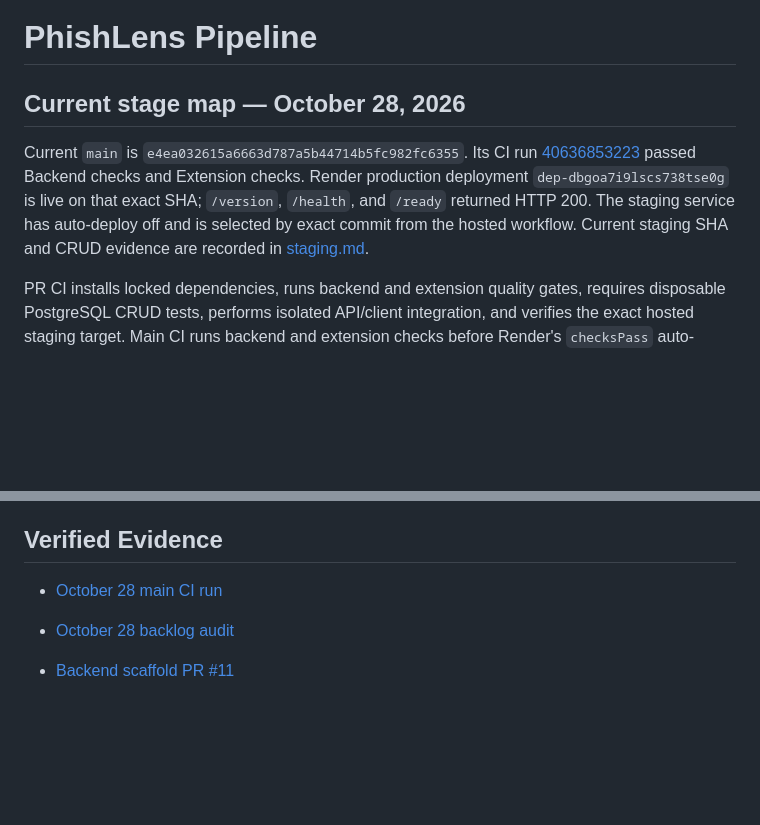
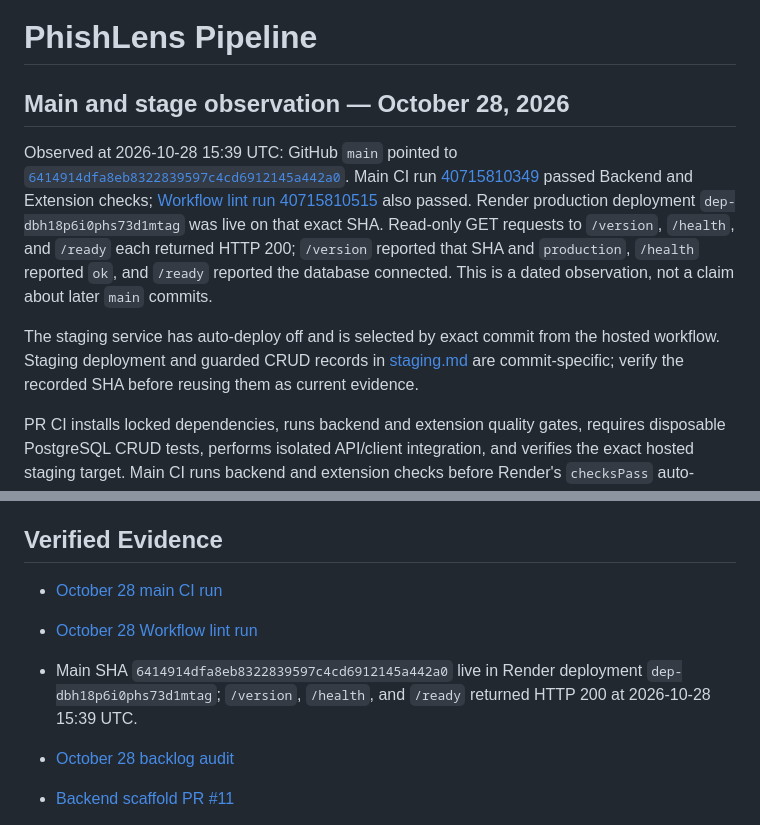
Before and after one commit to kendshhh/PhishLens, a Markdown page: PIPELINE.md, 2 parts joined by grey strips. Drawn GitHub-style; blank space fills up the shorter version.

Commit message:
docs(pipeline): refresh dated main deployment evidence

```diff
--- a/PIPELINE.md
+++ b/PIPELINE.md
@@ -1,14 +1,21 @@
 # PhishLens Pipeline
 
-## Current stage map — October 28, 2026
+## Main and stage observation — October 28, 2026
 
-Current `main` is `e4ea032615a6663d787a5b44714b5fc982fc6355`. Its CI run
-[40636853223](https://github.com/kendshhh/PhishLens/actions/runs/40636853223)
-passed Backend checks and Extension checks. Render production deployment
-`dep-dbgoa7i9lscs738tse0g` is live on that exact SHA; `/version`, `/health`, and
-`/ready` returned HTTP 200. The staging service has auto-deploy off and is selected
-by exact commit from the hosted workflow. Current staging SHA and CRUD evidence are
-recorded in [staging.md](docs/devops/staging.md).
+Observed at 2026-10-28 15:39 UTC: GitHub `main` pointed to
+[`6414914dfa8eb8322839597c4cd6912145a442a0`](https://github.com/kendshhh/PhishLens/commit/6414914dfa8eb8322839597c4cd6912145a442a0).
+Main CI run [40715810349](https://github.com/kendshhh/PhishLens/actions/runs/40715810349)
+passed Backend and Extension checks; [Workflow lint run 40715810515](https://github.com/kendshhh/PhishLens/actions/runs/40715810515)
+also passed. Render production deployment `dep-dbh18p6i0phs73d1mtag` was live on
+that exact SHA. Read-only GET requests to `/version`, `/health`, and `/ready` each
+returned HTTP 200; `/version` reported that SHA and `production`, `/health`
+reported `ok`, and `/ready` reported the database connected. This is a dated
+observation, not a claim about later `main` commits.
+
+The staging service has auto-deploy off and is selected by exact commit from the
+hosted workflow. Staging deployment and guarded CRUD records in
+[staging.md](docs/devops/staging.md) are commit-specific; verify the recorded SHA
+before reusing them as current evidence.
 
 PR CI installs locked dependencies, runs backend and extension quality gates,
 requires disposable PostgreSQL CRUD tests, performs isolated API/client integration,
@@ -257,7 +264,9 @@ persistence or Chrome behavior.
 
 ## Verified Evidence
 
-- [October 28 main CI run](https://github.com/kendshhh/PhishLens/actions/runs/40636853223)
+- [October 28 main CI run](https://github.com/kendshhh/PhishLens/actions/runs/40715810349)
+- [October 28 Workflow lint run](https://github.com/kendshhh/PhishLens/actions/runs/40715810515)
+- Main SHA `6414914dfa8eb8322839597c4cd6912145a442a0` live in Render deployment `dep-dbh18p6i0phs73d1mtag`; `/version`, `/health`, and `/ready` returned HTTP 200 at 2026-10-28 15:39 UTC.
 - [October 28 backlog audit](docs/devops/backlog-audit-2026-10-28.md)
 
 - [Backend scaffold PR #11](https://github.com/kendshhh/PhishLens/pull/11)
```
